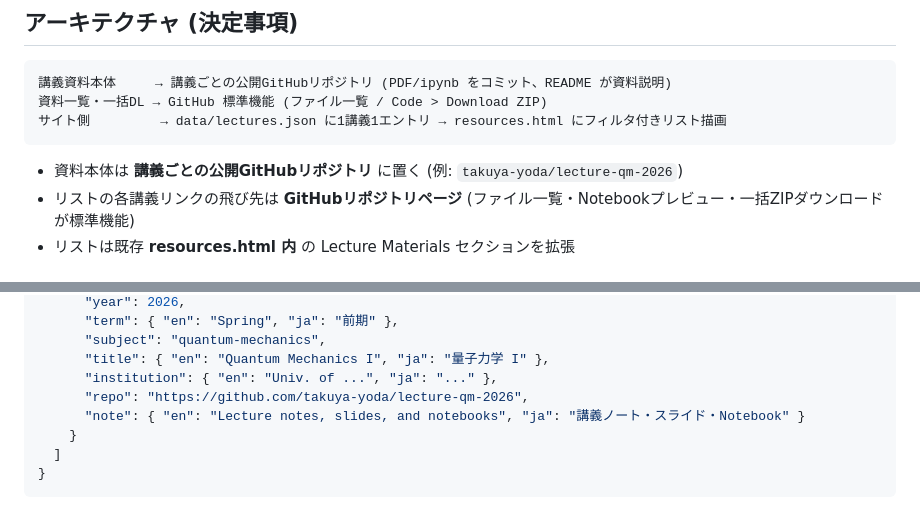
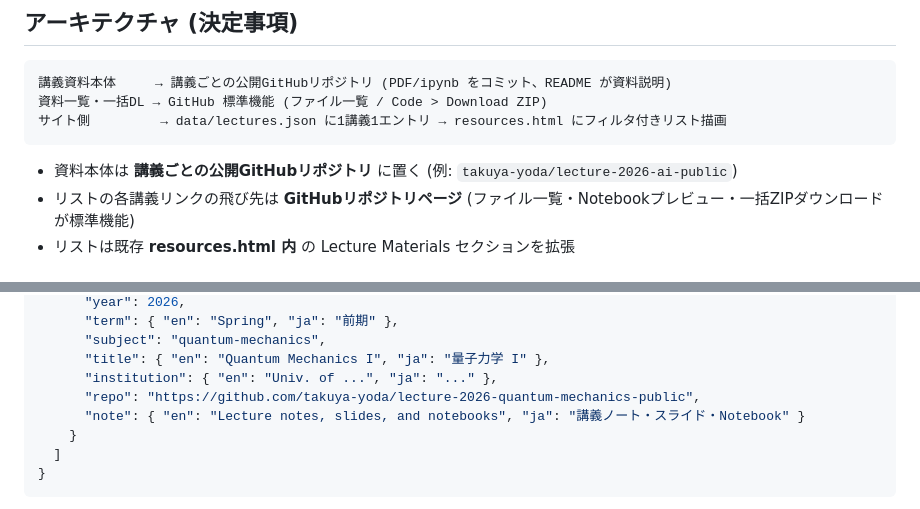
Before and after one commit to takuya-yoda/academic, a Markdown page: docs/LectureMaterials.md, 2 parts joined by grey strips. Drawn GitHub-style.

````diff
--- a/docs/LectureMaterials.md
+++ b/docs/LectureMaterials.md
@@ -17,7 +17,7 @@
 サイト側         → data/lectures.json に1講義1エントリ → resources.html にフィルタ付きリスト描画
 ```
 
-- 資料本体は **講義ごとの公開GitHubリポジトリ** に置く (例: `takuya-yoda/lecture-qm-2026`)
+- 資料本体は **講義ごとの公開GitHubリポジトリ** に置く (例: `takuya-yoda/lecture-2026-ai-public`)
 - リストの各講義リンクの飛び先は **GitHubリポジトリページ** (ファイル一覧・Notebookプレビュー・一括ZIPダウンロードが標準機能)
 - リストは既存 **resources.html 内** の Lecture Materials セクションを拡張
 
@@ -45,7 +45,7 @@
       "subject": "quantum-mechanics",
       "title": { "en": "Quantum Mechanics I", "ja": "量子力学 I" },
       "institution": { "en": "Univ. of ...", "ja": "..." },
-      "repo": "https://github.com/takuya-yoda/lecture-qm-2026",
+      "repo": "https://github.com/takuya-yoda/lecture-2026-quantum-mechanics-public",
       "note": { "en": "Lecture notes, slides, and notebooks", "ja": "講義ノート・スライド・Notebook" }
     }
   ]
````
Also changed, not shown: other parts of docs/LectureMaterials.md (+65 -1 lines).
